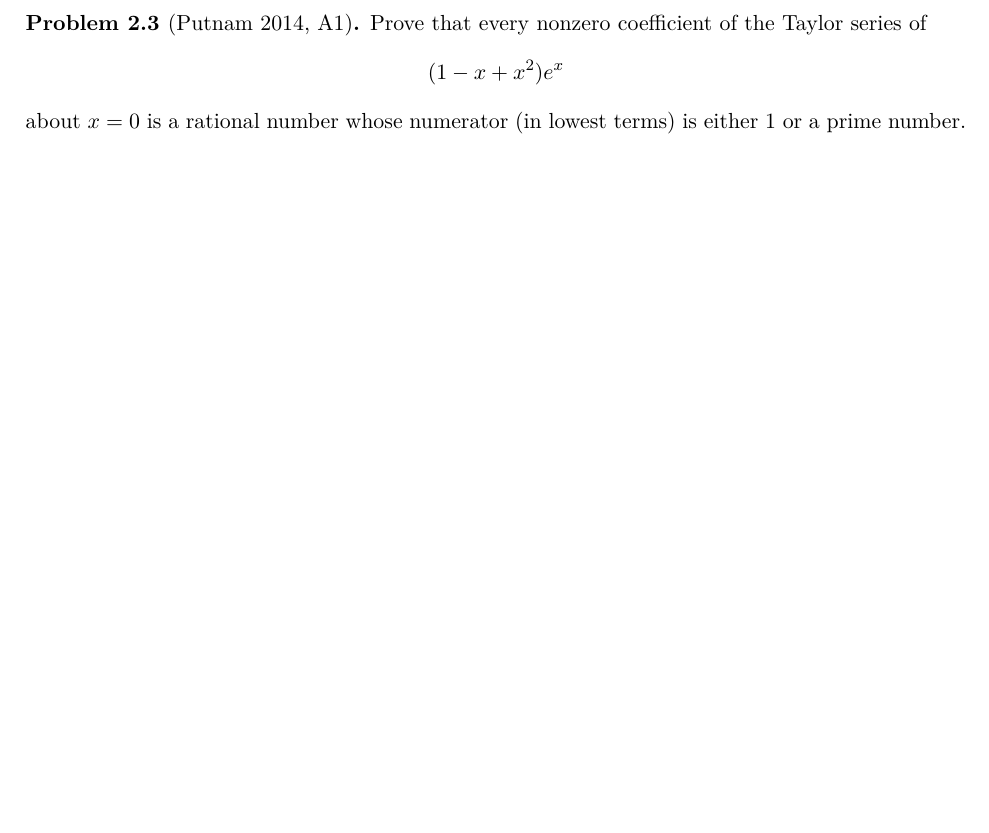
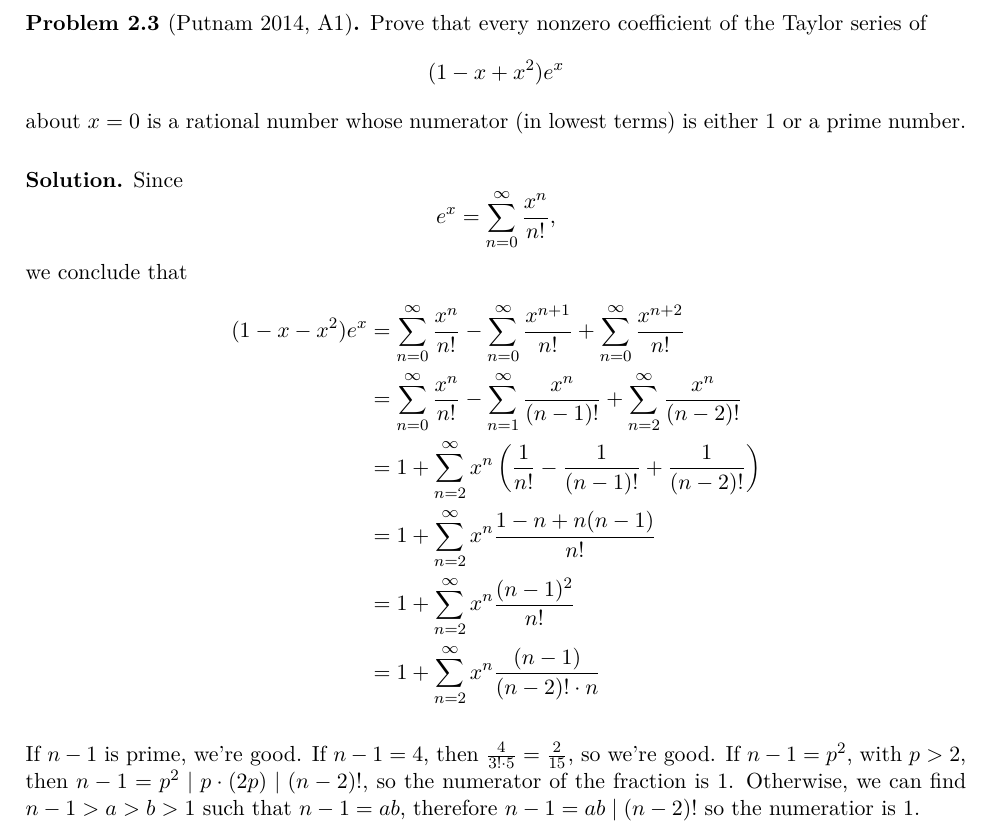
Before and after one commit to ZeusDM/Fall21_ProblemSolvingGroup, a LaTeX thesis (master.tex, which reads lecture_notes/lec_02.tex): part of page 9 of 9, cut so that both start at the same text, the shorter picture padded with empty space. Compiled offline with pdfLaTeX.

Commit message:
Lecture 2 Finished

```diff
--- a/lecture_notes/lec_02.tex
+++ b/lecture_notes/lec_02.tex
@@ -75,3 +75,20 @@ Find polynomials $f(x)$, $g(x)$, and $h(x)$, if they exist, such that for all $x
 		(1 - x + x^2)e^x
 	\] about $x=0$ is a rational number whose numerator (in lowest terms) is either $1$ or a prime number.
 \end{prob}
+
+\begin{sol}
+	Since \[
+		e^x = \sum_{n=0}^\infty \frac{x^n}{n!},
+	\]
+	we conclude that
+	\begin{align*}
+		(1 - x - x^2)e^x &= \sum_{n=0}^\infty \frac{x^n}{n!} - \sum_{n=0}^\infty \frac{x^{n+1}}{n!} +  \sum_{n=0}^\infty \frac{x^{n+2}}{n!} \\
+		&= \sum_{n=0}^\infty \frac{x^n}{n!} - \sum_{n=1}^\infty \frac{x^{n}}{(n-1)!} +  \sum_{n=2}^\infty \frac{x^{n}}{(n-2)!} \\
+		&= 1 + \sum_{n=2}^\infty x^n\left( \frac{1}{n!} - \frac{1}{(n-1)!} + \frac{1}{(n-2)!} \right) \\
+		&= 1 + \sum_{n=2}^\infty x^n \frac{1 - n + n(n-1)}{n!} \\
+		&= 1 + \sum_{n=2}^\infty x^n \frac{(n-1)^2}{n!}\\
+		&= 1 + \sum_{n=2}^\infty x^n \frac{(n-1)}{(n-2)! \cdot n}
+	\end{align*}
+
+	If \(n - 1\) is prime, we're good. If \(n - 1 = 4\), then \(\frac{4}{3!\cdot5} = \frac{2}{15}\), so we're good. If \(n - 1 = p^2\), with \(p > 2\), then \(n-1 = p^2 \mid p \cdot (2p) \mid (n-2)!\), so the numerator of the fraction is \(1\). Otherwise, we can find \(n - 1 > a > b > 1\) such that  \(n - 1 = ab\), therefore  \(n-1 = ab \mid (n-2)!\) so the numeratior is \(1\).
+\end{sol}
```
Also changed, not shown: master.pdf.
